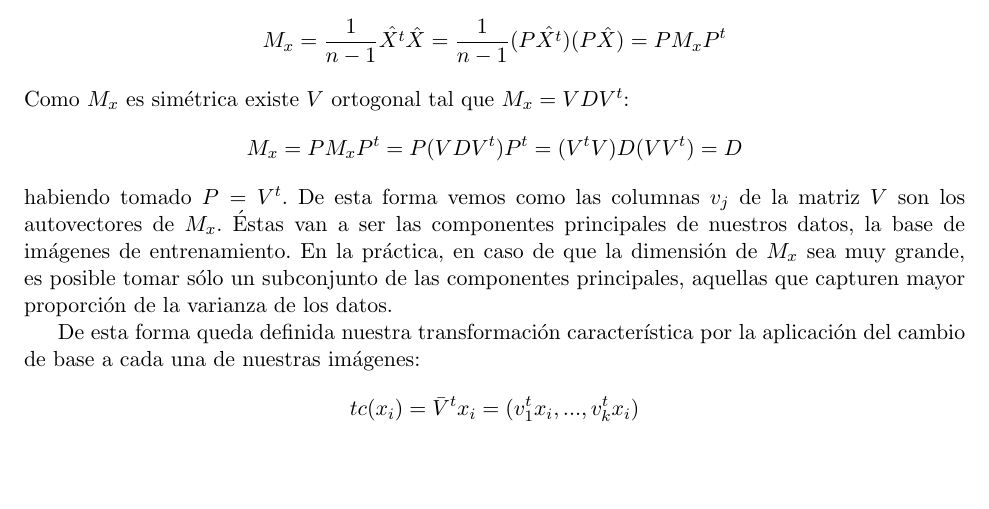
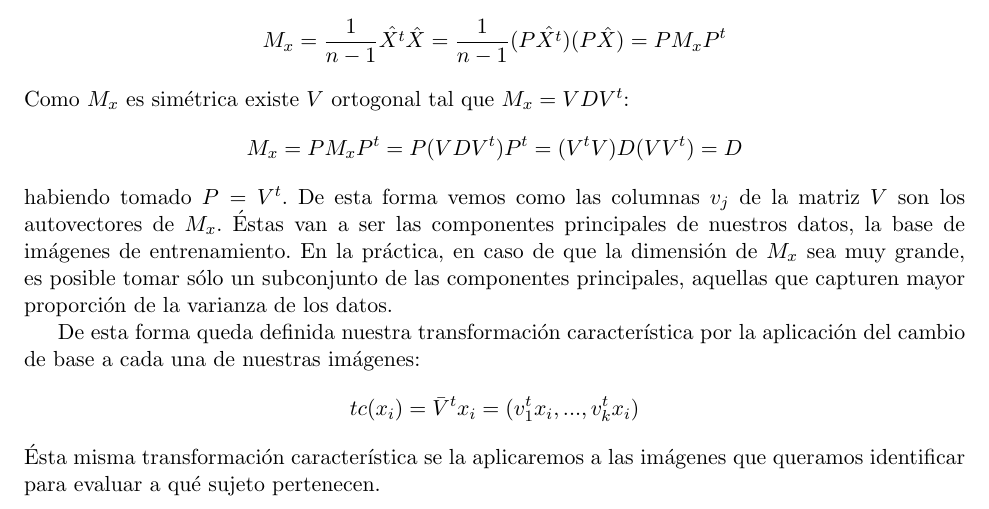
Before and after one commit to fgasperij/metnum-tucaramesuena-tp2, a LaTeX document (docs/document.tex, which reads docs/intro.tex): part of page 3 of 11, cut so that both start at the same text, the shorter picture padded with empty space. Compiled offline with pdfLaTeX; a LaTeX package or settings file that is missing is left out.

Commit message:
Detalle final de la introducción

```diff
--- a/docs/intro.tex
+++ b/docs/intro.tex
@@ -48,3 +48,4 @@ De esta forma queda definida nuestra transformación característica por la apli
 \begin{displaymath}
  tc(x_i) = \bar{V}^{t}x_i = (v_1^{t}x_i,...,v_k^{t}x_i)
 \end{displaymath}
+Ésta misma transformación característica se la aplicaremos a las imágenes que queramos identificar para evaluar a qué sujeto pertenecen.
```
